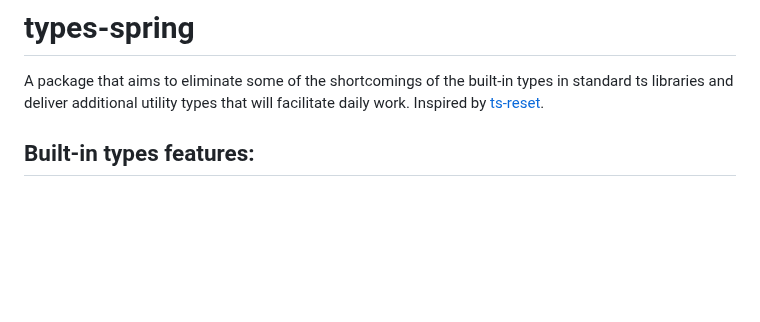
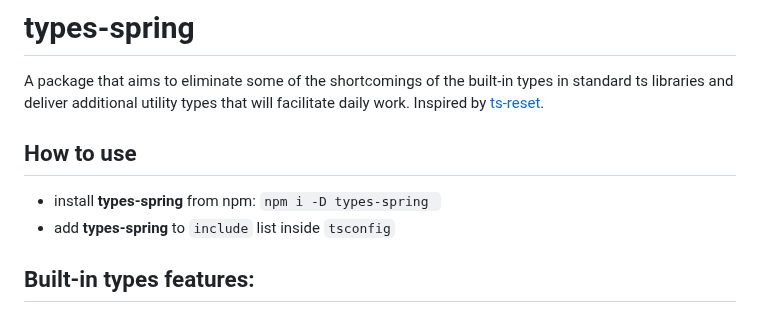
Before and after one commit to Sanshain/types-spring, a Markdown page: README.md, the part around the change. GitHub-like rendering; blank space fills up the shorter version.

```diff
--- a/README.md
+++ b/README.md
@@ -1,6 +1,12 @@
 # types-spring
 
 A package that aims to eliminate some of the shortcomings of the built-in types in standard ts libraries and deliver additional utility types that will facilitate daily work. Inspired by [ts-reset](https://github.com/total-typescript/ts-reset).
+
+## How to use
+<ul>
+    <li>install <b>types-spring</b> from npm: <code>npm i -D types-spring </code></li>
+    <li>add <b>types-spring</b> to <code>include</code> list inside <code>tsconfig</code></li>
+</ul>
 
 ## Built-in types features:
 
```
